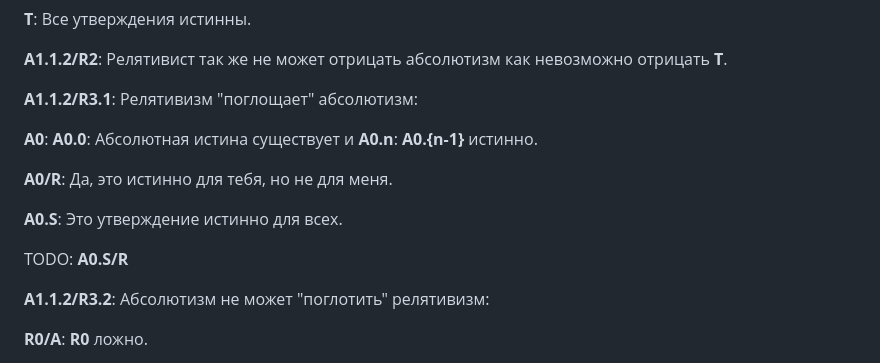
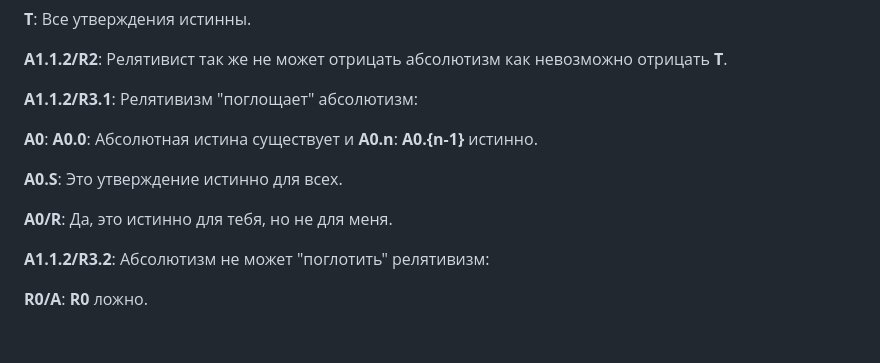
Before and after one commit to mentalblood0/notes, a Markdown page: relativism.md, the part around the change. Drawn GitHub-style; blank space fills up the shorter version.

Commit message:
seems **A0/R** answer **A0.S** as well

```diff
--- a/relativism.md
+++ b/relativism.md
@@ -42,11 +42,9 @@
 
 **A0**: **A0.0**: Абсолютная истина существует и **A0.n**: **A0.{n-1}** истинно.
 
-**A0/R**: Да, это истинно для тебя, но не для меня.
-
 **A0.S**: Это утверждение истинно для всех.
 
-TODO: **A0.S/R**
+**A0/R**: Да, это истинно для тебя, но не для меня.
 
 **A1.1.2/R3.2**: Абсолютизм не может "поглотить" релятивизм:
 
```
